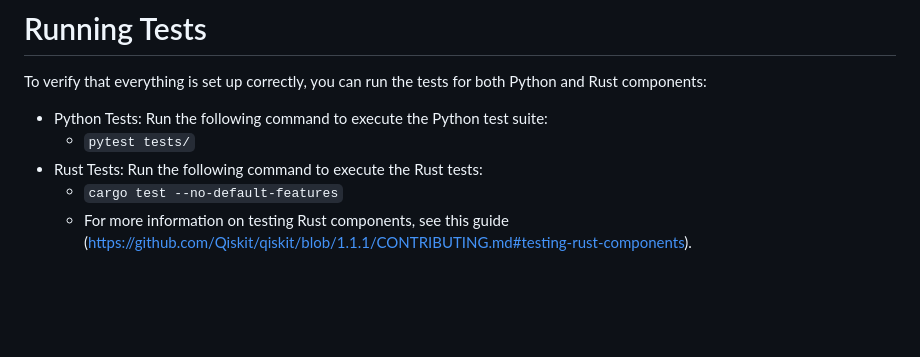
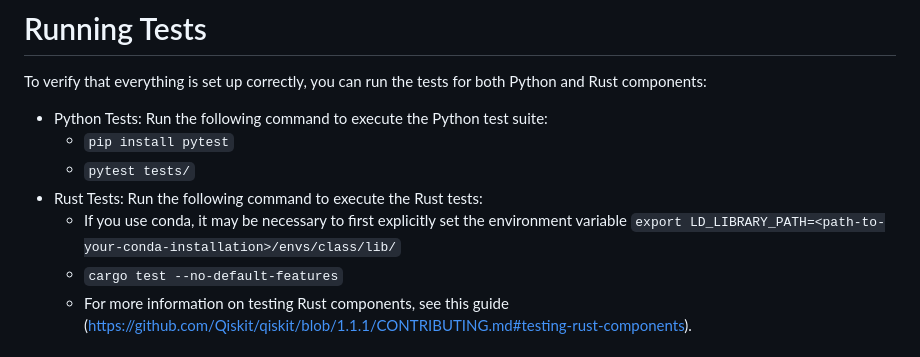
Before and after one commit to Zhaoyilunnn/class, a Markdown page: README.md, the part around the change. Drawn GitHub-style; blank space fills up the shorter version.

Commit message:
fix: some tips missing in README

```diff
--- a/README.md
+++ b/README.md
@@ -18,8 +18,10 @@ To set up the environment and build the project, follow the steps below:
 To verify that everything is set up correctly, you can run the tests for both Python and Rust components:
 
 - Python Tests: Run the following command to execute the Python test suite:
+  - `pip install pytest`
   - `pytest tests/`
 - Rust Tests: Run the following command to execute the Rust tests:
+  - If you use conda, it may be necessary to first explicitly set the environment variable `export LD_LIBRARY_PATH=<path-to-your-conda-installation>/envs/class/lib/`
   - `cargo test --no-default-features`
   - For more information on testing Rust components, see this guide (https://github.com/Qiskit/qiskit/blob/1.1.1/CONTRIBUTING.md#testing-rust-components).
 
```
